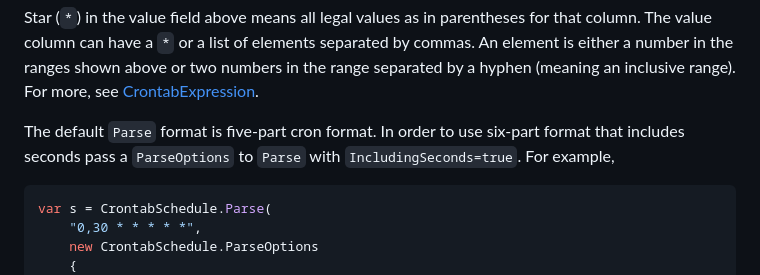
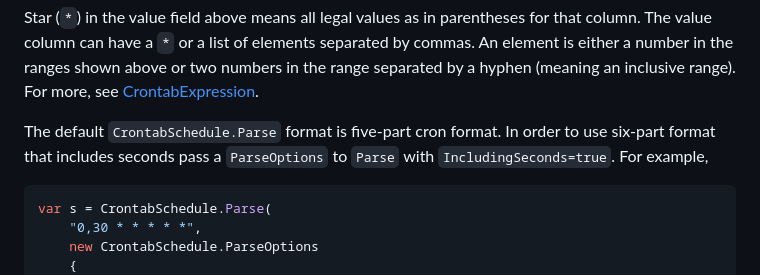
Before and after one commit to atifaziz/NCrontab, a Markdown page: README.md, the part around the change. GitHub-like rendering.

Commit message:
Fully qualify the method name

````diff
--- a/README.md
+++ b/README.md
@@ -42,9 +42,9 @@ commas. An element is either a number in the ranges shown above or two numbers i
 the range separated by a hyphen (meaning an inclusive range). For more, see
 [CrontabExpression].
 
-The default `Parse` format is five-part cron format.  In order to use six-part
-format that includes seconds pass a `ParseOptions` to `Parse` with
-`IncludingSeconds=true`. For example,
+The default `CrontabSchedule.Parse` format is five-part cron format.  In order
+to use six-part format that includes seconds pass a `ParseOptions` to `Parse`
+with `IncludingSeconds=true`. For example,
 
 ```csharp
 var s = CrontabSchedule.Parse(
````
